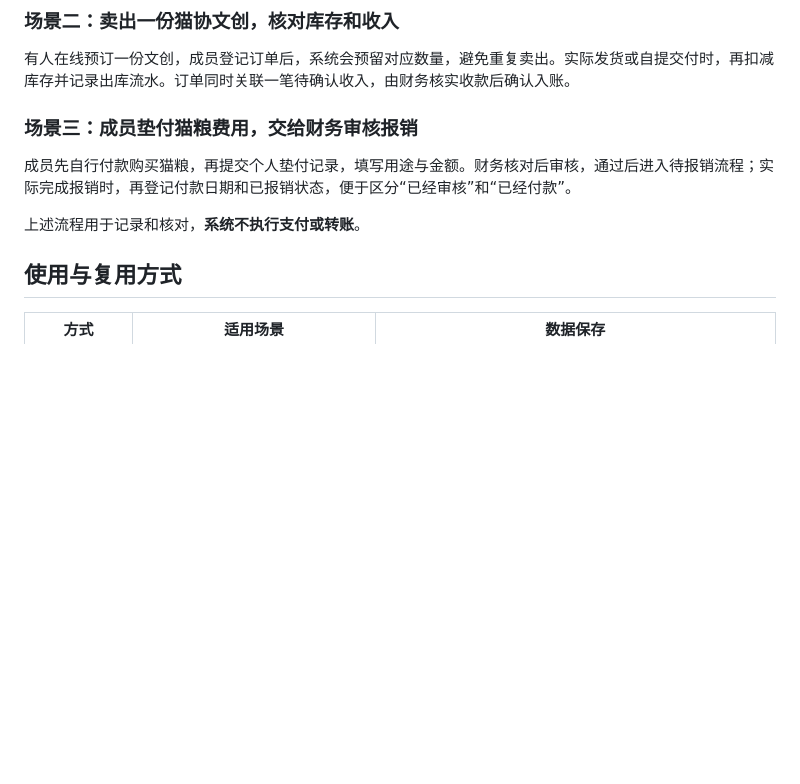
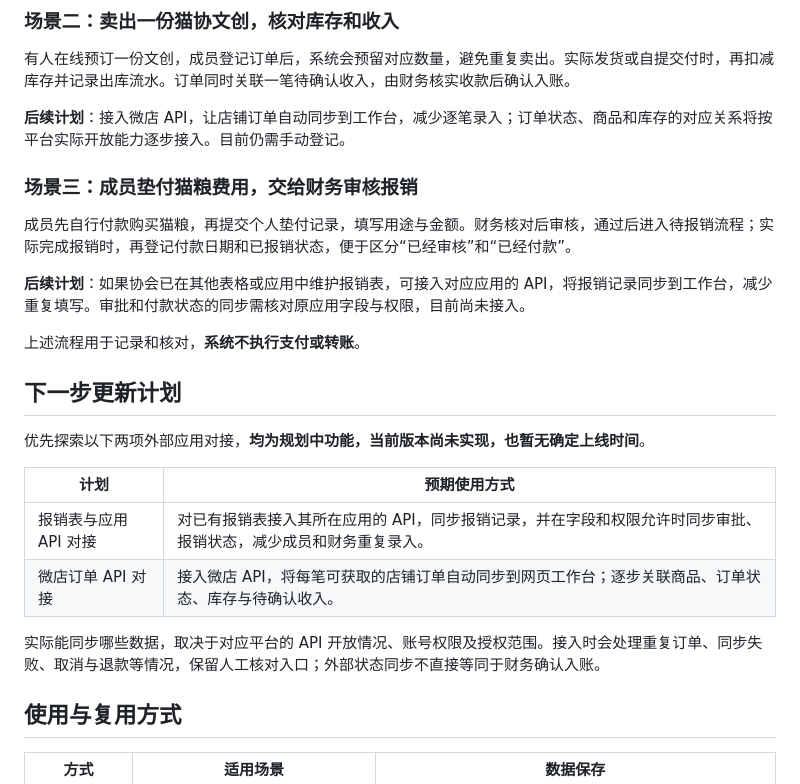
Before and after one commit to AutNiHilo-carry/campus-cat-workbench, a Markdown page: README.md, the part around the change. Drawn GitHub-style; blank space fills up the shorter version.

Commit message:
Document reimbursement app and Weidian order integration roadmap

```diff
--- a/README.md
+++ b/README.md
@@ -51,11 +51,26 @@
 
 有人在线预订一份文创，成员登记订单后，系统会预留对应数量，避免重复卖出。实际发货或自提交付时，再扣减库存并记录出库流水。订单同时关联一笔待确认收入，由财务核实收款后确认入账。
 
+**后续计划**：接入微店 API，让店铺订单自动同步到工作台，减少逐笔录入；订单状态、商品和库存的对应关系将按平台实际开放能力逐步接入。目前仍需手动登记。
+
 ### 场景三：成员垫付猫粮费用，交给财务审核报销
 
 成员先自行付款购买猫粮，再提交个人垫付记录，填写用途与金额。财务核对后审核，通过后进入待报销流程；实际完成报销时，再登记付款日期和已报销状态，便于区分“已经审核”和“已经付款”。
 
+**后续计划**：如果协会已在其他表格或应用中维护报销表，可接入对应应用的 API，将报销记录同步到工作台，减少重复填写。审批和付款状态的同步需核对原应用字段与权限，目前尚未接入。
+
 上述流程用于记录和核对，**系统不执行支付或转账**。
+
+## 下一步更新计划
+
+优先探索以下两项外部应用对接，**均为规划中功能，当前版本尚未实现，也暂无确定上线时间**。
+
+| 计划 | 预期使用方式 |
+| --- | --- |
+| 报销表与应用 API 对接 | 对已有报销表接入其所在应用的 API，同步报销记录，并在字段和权限允许时同步审批、报销状态，减少成员和财务重复录入。 |
+| 微店订单 API 对接 | 接入微店 API，将每笔可获取的店铺订单自动同步到网页工作台；逐步关联商品、订单状态、库存与待确认收入。 |
+
+实际能同步哪些数据，取决于对应平台的 API 开放情况、账号权限及授权范围。接入时会处理重复订单、同步失败、取消与退款等情况，保留人工核对入口；外部状态同步不直接等同于财务确认入账。
 
 ## 使用与复用方式
 
```
